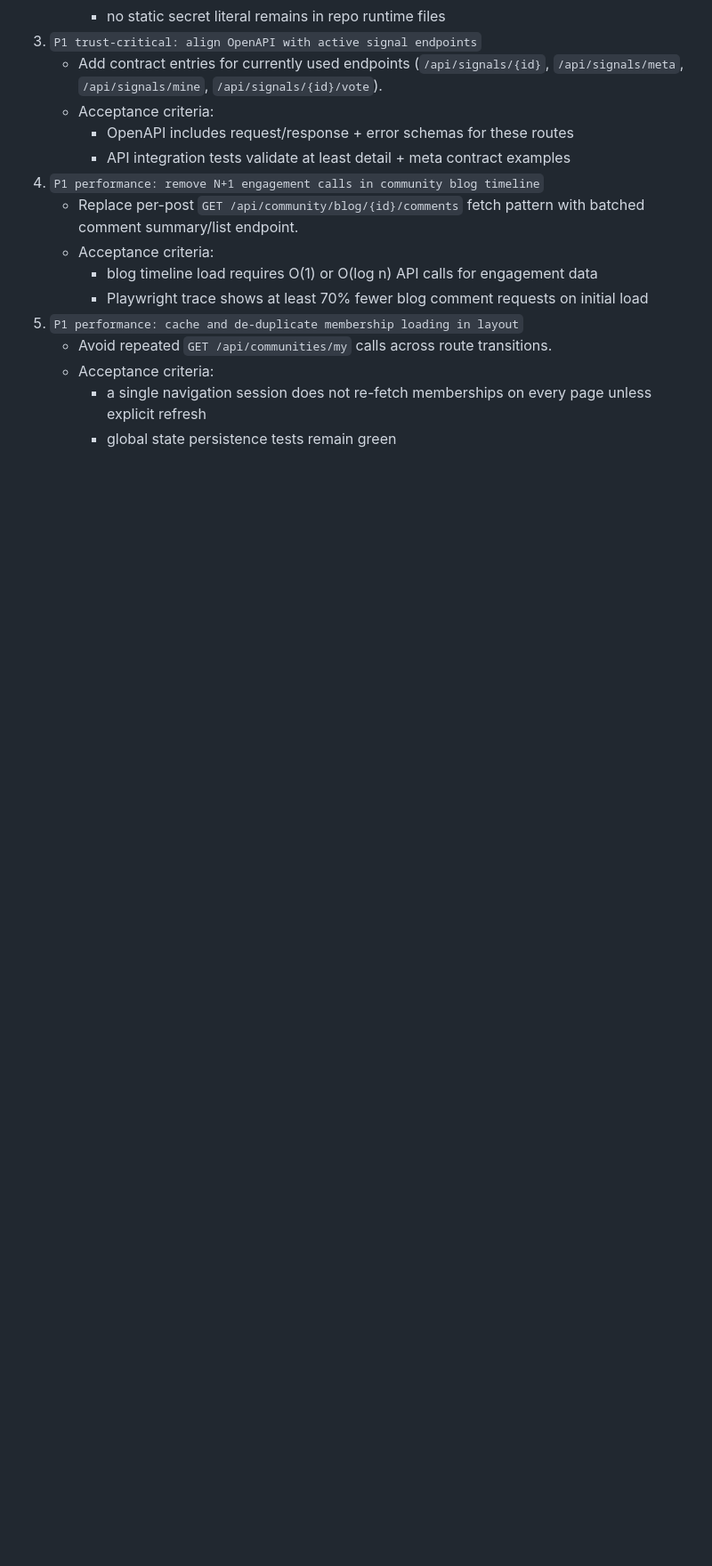
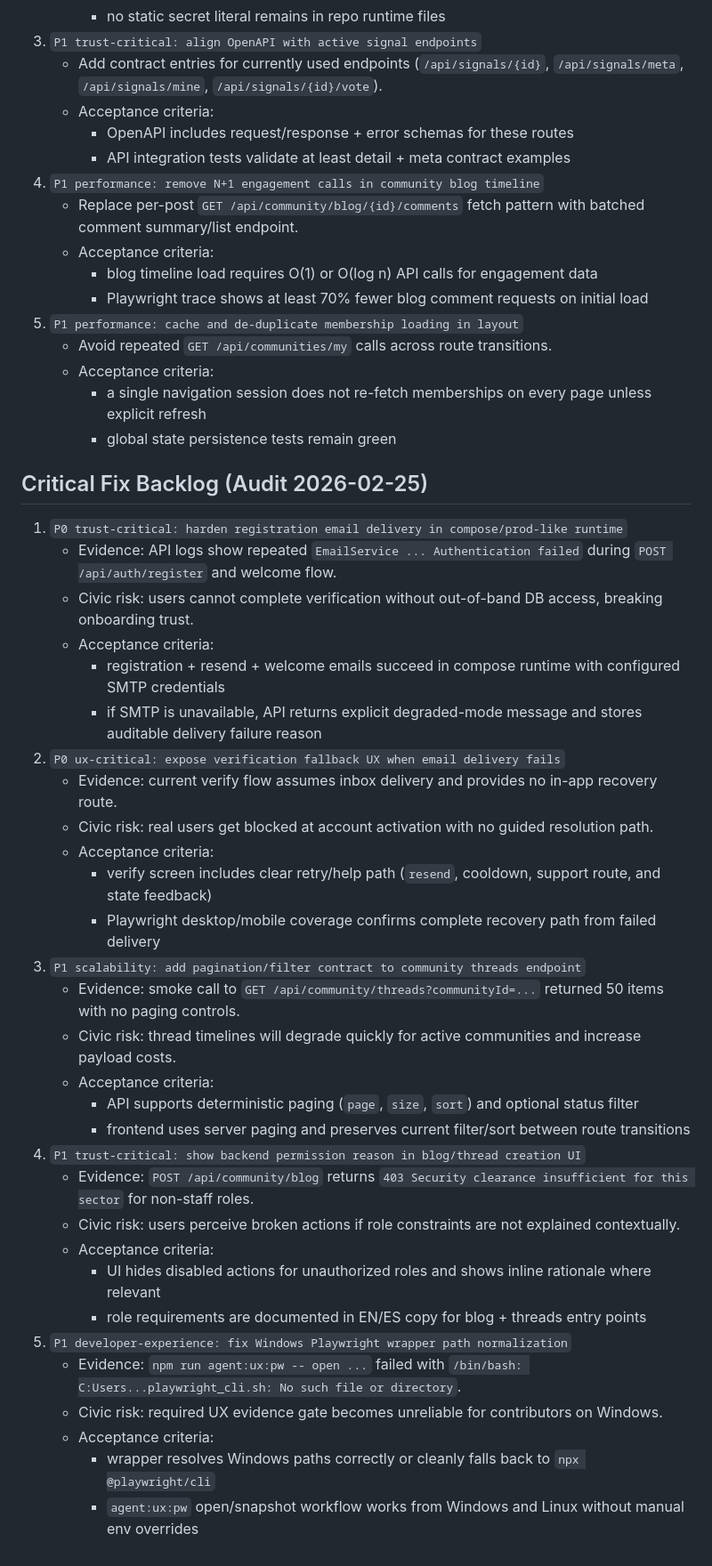
Before and after one commit to jdsalasca/open-civic-signal-os, a Markdown page: docs/community/current-backlog.md, the part around the change. Shown at 89% size. GitHub-like rendering; blank space fills up the shorter version.

Commit message:
docs(backlog): add critical fixes from docker smoke audit 2026-02-25

```diff
--- a/docs/community/current-backlog.md
+++ b/docs/community/current-backlog.md
@@ -94,3 +94,36 @@ Operational backlog snapshot for immediate execution in Open Civic Signal OS.
    - Acceptance criteria:
      - a single navigation session does not re-fetch memberships on every page unless explicit refresh
      - global state persistence tests remain green
+
+## Critical Fix Backlog (Audit 2026-02-25)
+
+1. `P0 trust-critical: harden registration email delivery in compose/prod-like runtime`
+   - Evidence: API logs show repeated `EmailService ... Authentication failed` during `POST /api/auth/register` and welcome flow.
+   - Civic risk: users cannot complete verification without out-of-band DB access, breaking onboarding trust.
+   - Acceptance criteria:
+     - registration + resend + welcome emails succeed in compose runtime with configured SMTP credentials
+     - if SMTP is unavailable, API returns explicit degraded-mode message and stores auditable delivery failure reason
+2. `P0 ux-critical: expose verification fallback UX when email delivery fails`
+   - Evidence: current verify flow assumes inbox delivery and provides no in-app recovery route.
+   - Civic risk: real users get blocked at account activation with no guided resolution path.
+   - Acceptance criteria:
+     - verify screen includes clear retry/help path (`resend`, cooldown, support route, and state feedback)
+     - Playwright desktop/mobile coverage confirms complete recovery path from failed delivery
+3. `P1 scalability: add pagination/filter contract to community threads endpoint`
+   - Evidence: smoke call to `GET /api/community/threads?communityId=...` returned 50 items with no paging controls.
+   - Civic risk: thread timelines will degrade quickly for active communities and increase payload costs.
+   - Acceptance criteria:
+     - API supports deterministic paging (`page`, `size`, `sort`) and optional status filter
+     - frontend uses server paging and preserves current filter/sort between route transitions
+4. `P1 trust-critical: show backend permission reason in blog/thread creation UI`
+   - Evidence: `POST /api/community/blog` returns `403 Security clearance insufficient for this sector` for non-staff roles.
+   - Civic risk: users perceive broken actions if role constraints are not explained contextually.
+   - Acceptance criteria:
+     - UI hides disabled actions for unauthorized roles and shows inline rationale where relevant
+     - role requirements are documented in EN/ES copy for blog + threads entry points
+5. `P1 developer-experience: fix Windows Playwright wrapper path normalization`
+   - Evidence: `npm run agent:ux:pw -- open ...` failed with `/bin/bash: C:Users...playwright_cli.sh: No such file or directory`.
+   - Civic risk: required UX evidence gate becomes unreliable for contributors on Windows.
+   - Acceptance criteria:
+     - wrapper resolves Windows paths correctly or cleanly falls back to `npx @playwright/cli`
+     - `agent:ux:pw` open/snapshot workflow works from Windows and Linux without manual env overrides
```
